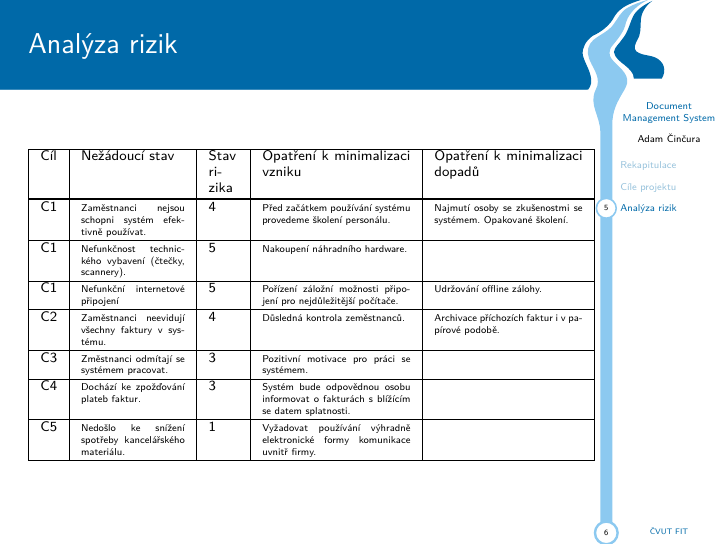
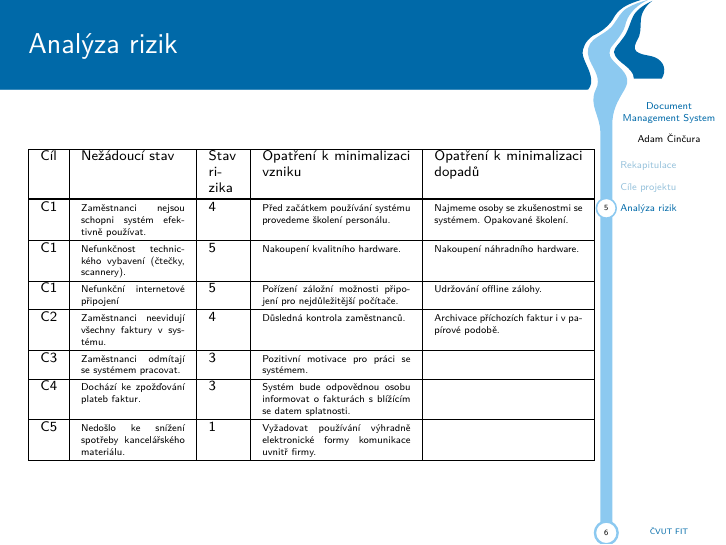
Before and after one commit to cerevka/MI-PRM, LaTeX slides (04_risk_management/presentation.tex): page 5 of 6. Compiled offline with pdfLaTeX.

Commit message:
finalni verze

```diff
--- a/04_risk_management/presentation.tex
+++ b/04_risk_management/presentation.tex
@@ -87,11 +87,11 @@ Projektové manažerství \\
 \hline
   Cíl & \raggedright Nežádoucí stav  &  Stav rizika & Opatření k minimalizaci vzniku &  Opatření k minimalizaci dopadů \\  \hline & & & & \\[-1em] \hline
 
- C1 & \tiny Zaměstnanci nejsou schopni systém efektivně používat. & 4 & \tiny Před začátkem používání systému provedeme školení personálu. & \tiny Najmutí osoby se zkušenostmi se systémem. Opakované školení. \\ \hline
- C1  & \tiny Nefunkčnost technického vybavení (čtečky, scannery). & 5 & \tiny Nakoupení náhradního hardware. & \tiny  \\ \hline
+ C1 & \tiny Zaměstnanci nejsou schopni systém efektivně používat. & 4 & \tiny Před začátkem používání systému provedeme školení personálu. & \tiny Najmeme osoby se zkušenostmi se systémem. Opakované školení. \\ \hline
+ C1  & \tiny Nefunkčnost technic\-kého vybavení (čtečky, scannery). & 5 & \tiny Nakoupení kvalitního hardware. & \tiny Nakoupení náhradního hardware.  \\ \hline
  C1  & \tiny Nefunkční internetové připojení  & 5 & \tiny Pořízení záložní možnosti připojení pro nejdůležitější počítače. & \tiny Udržování offline zálohy. \\ \hline
- C2  & \tiny Zaměstnanci neevidují všechny faktury v systému. & 4 & \tiny Důsledná kontrola zeměstnanců. & \tiny Archivace příchozích faktur i v papírové podobě. \\ \hline
- C3  & \tiny Změstnanci odmítají se systémem pracovat. & 3 & \tiny Pozitivní motivace pro práci se systémem. & \tiny  \\ \hline
+ C2  & \tiny Zaměstnanci neevidují všechny faktury v systému. & 4 & \tiny Důsledná kontrola zaměstnanců. & \tiny Archivace příchozích faktur i v papírové podobě. \\ \hline
+ C3  & \tiny Zaměstnanci odmítají se systémem pracovat. & 3 & \tiny Pozitivní motivace pro práci se systémem. & \tiny  \\ \hline
  C4  & \tiny Dochází ke zpožďování plateb faktur. & 3 & \tiny Systém bude odpovědnou osobu informovat o fakturách s blížícím se datem splatnosti. & \tiny  \\ \hline
  C5  & \tiny Nedošlo ke snížení spotřeby kancelářského materiálu. & 1 & \tiny Vyžadovat používání výhradně elektronické formy komunikace uvnitř firmy. & \tiny \\ \hline
 
```
Also changed, not shown: 04_risk_management/presentation.pdf.
